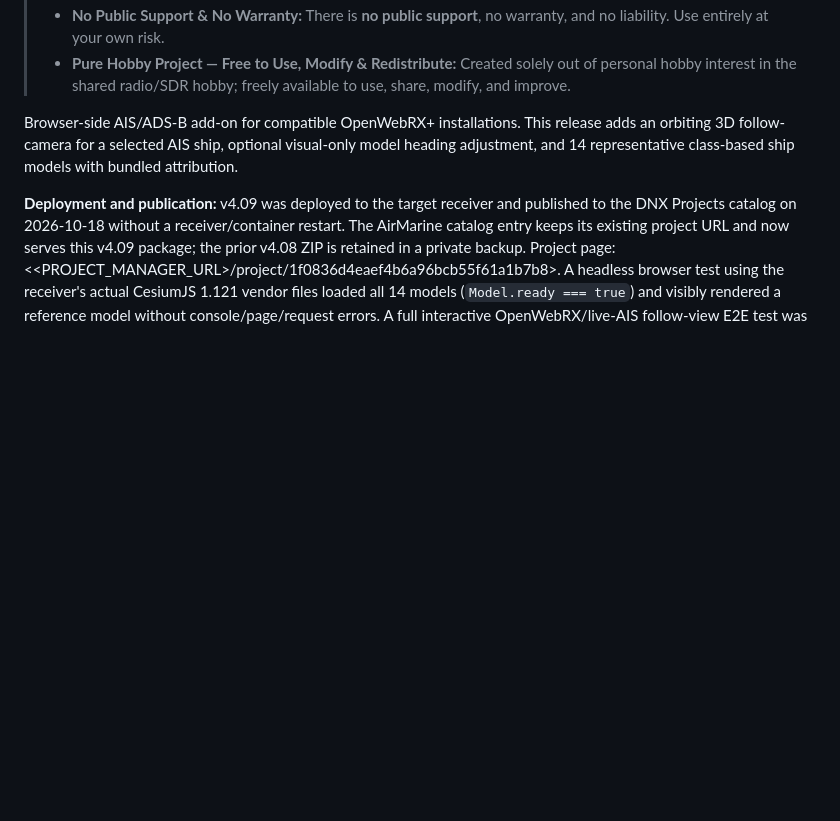
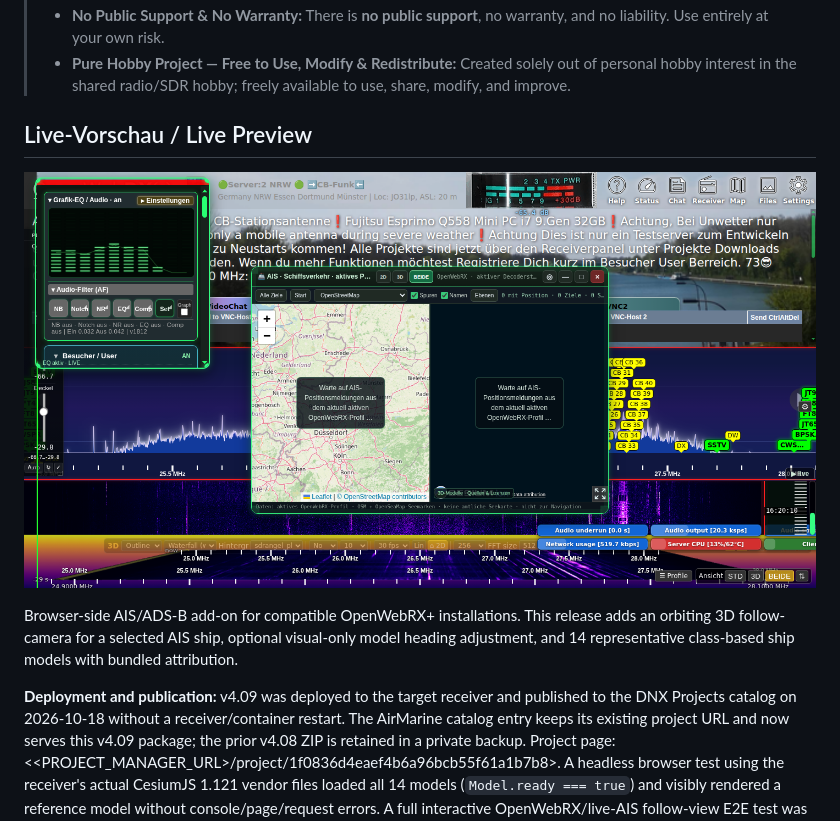
Before and after one commit to KanotixPinguin/DNX-AirMarine-AIS-ADSB, a Markdown page: README.md, the part around the change. Drawn GitHub-style; pictures changed too: docs/preview.png (added); blank space fills up the shorter version.

Commit message:
Add verified live preview screenshot (docs/preview.png)

```diff
--- a/README.md
+++ b/README.md
@@ -17,6 +17,12 @@
 > - **Why Not Everything in Pure Browser JavaScript:** Many features (server-side persistence, account/role management, profile syncing, VNC/websockify bridges, protected endpoints, and Docker/host integration) cannot be implemented cleanly or reliably in client-side JavaScript alone without modifying the OpenWebRX core or hitting browser/security limits. That is why this project intentionally uses separate companion scripts, services, and *mod-mode* hooks rather than forcing everything into pure JS.
 > - **No Public Support & No Warranty:** There is **no public support**, no warranty, and no liability. Use entirely at your own risk.
 > - **Pure Hobby Project — Free to Use, Modify & Redistribute:** Created solely out of personal hobby interest in the shared radio/SDR hobby; freely available to use, share, modify, and improve.
+
+<!-- DNX-PREVIEW-START -->
+## Live-Vorschau / Live Preview
+
+![Live-Vorschau / Live Preview — DNX AirMarine AIS ADSB](docs/preview.png)
+<!-- DNX-PREVIEW-END -->
 
 Browser-side AIS/ADS-B add-on for compatible OpenWebRX+ installations. This release adds an orbiting 3D follow-camera for a selected AIS ship, optional visual-only model heading adjustment, and 14 representative class-based ship models with bundled attribution.
 
```
Also changed, not shown: 1 other file.
